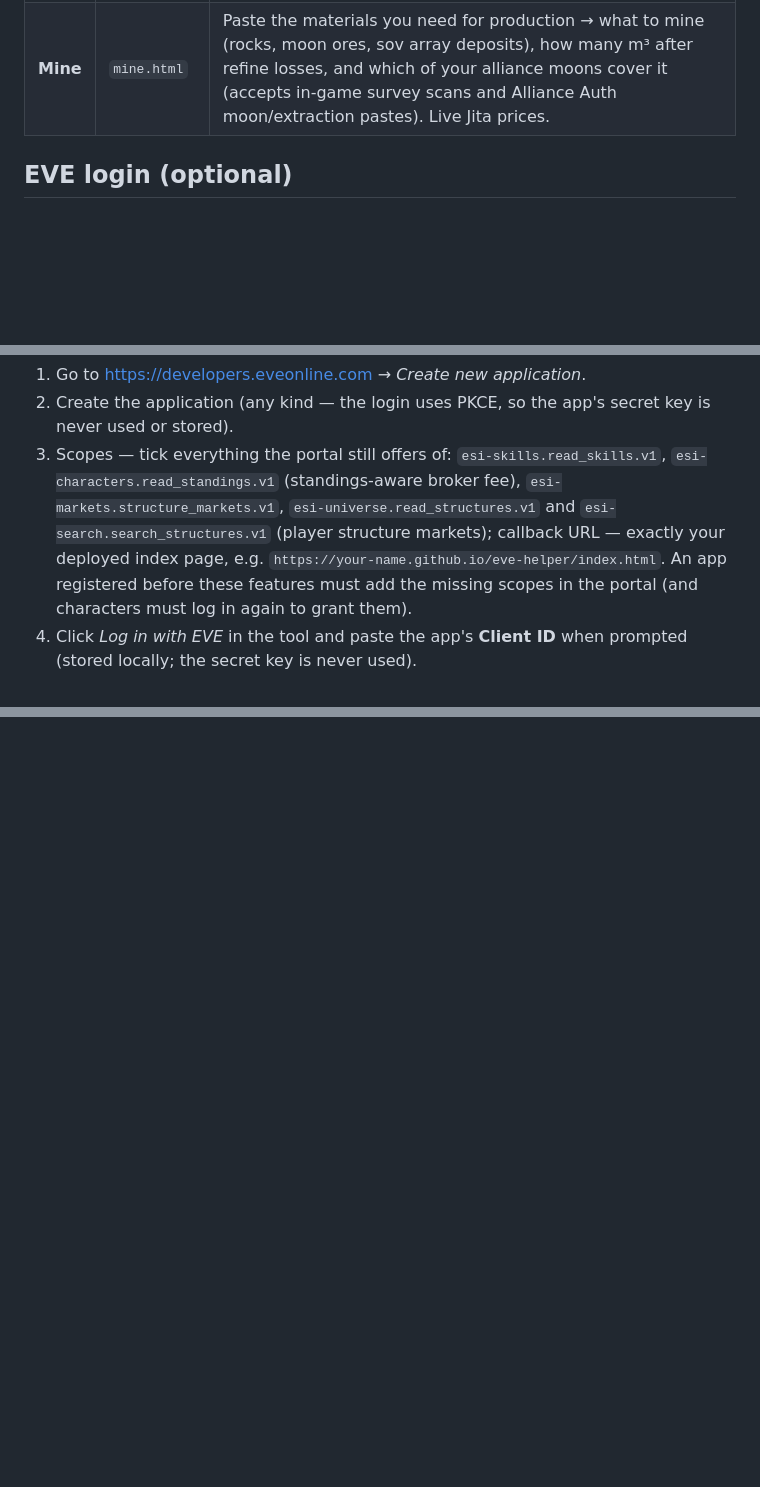
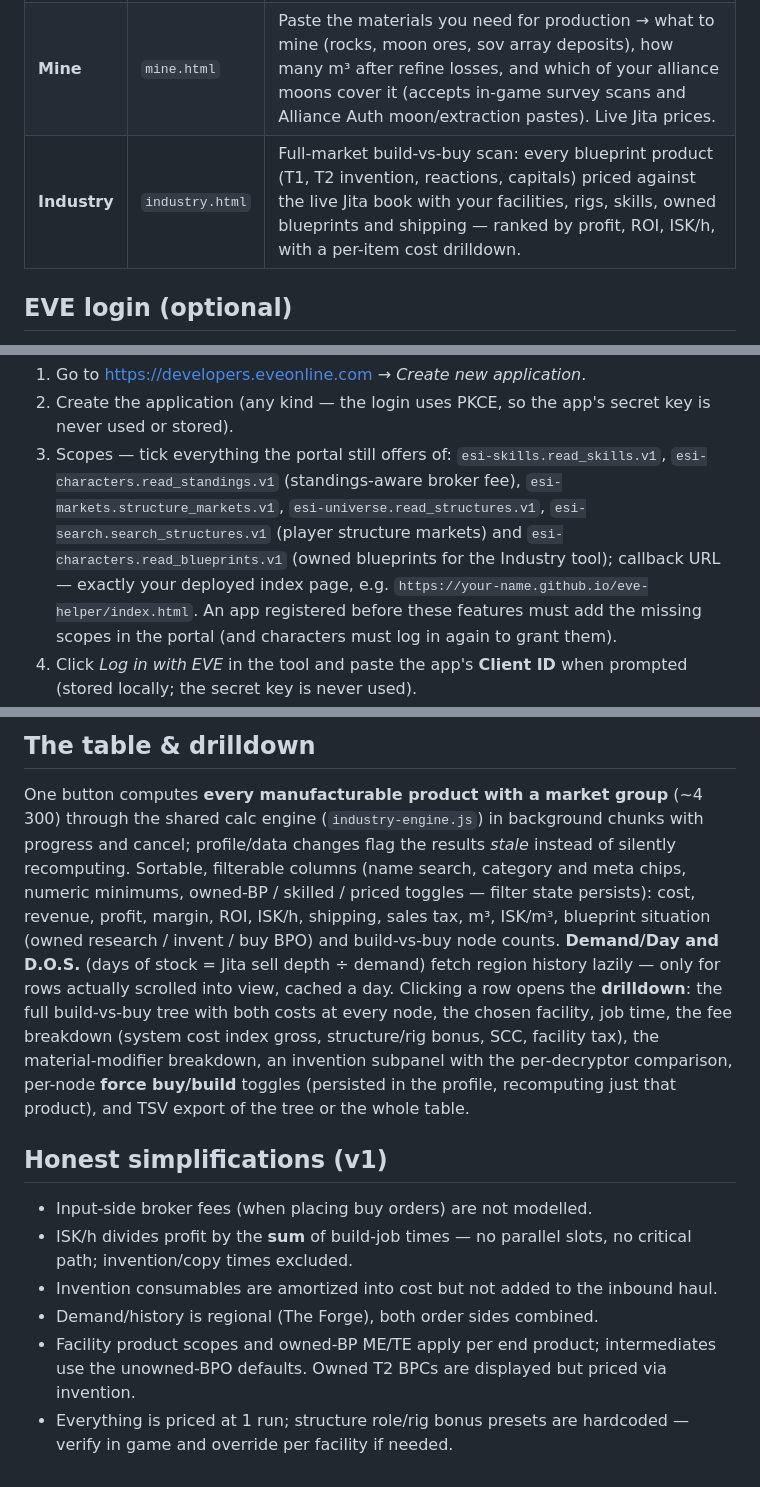
Before and after one commit to IllicLanthresh/eve-helper, a Markdown page: README.md, 3 parts joined by grey strips. Rendered like a GitHub page; blank space fills up the shorter version.

Commit message:
README: Industry tool — data pipeline, ESI model, profiles, simplifications

```diff
--- a/README.md
+++ b/README.md
@@ -8,6 +8,7 @@ leaves your machine. Open any page in a browser or use the GitHub Pages deployme
 | --- | --- | --- |
 | **Sell** | `index.html` | Turns a hangar full of loot into ready-to-paste sell lists for any trade hub — valued against the real order book, ranked by net profit after fees, best plan per item (instant / order / split). |
 | **Mine** | `mine.html` | Paste the materials you need for production → what to mine (rocks, moon ores, sov array deposits), how many m³ after refine losses, and which of your alliance moons cover it (accepts in-game survey scans and Alliance Auth moon/extraction pastes). Live Jita prices. |
+| **Industry** | `industry.html` | Full-market build-vs-buy scan: every blueprint product (T1, T2 invention, reactions, capitals) priced against the live Jita book with your facilities, rigs, skills, owned blueprints and shipping — ranked by profit, ROI, ISK/h, with a per-item cost drilldown. |
 
 ## EVE login (optional)
 
@@ -47,8 +48,10 @@ just works there. Running a fork on another domain needs a one-time app registra
    never used or stored).
 3. Scopes — tick everything the portal still offers of: `esi-skills.read_skills.v1`,
    `esi-characters.read_standings.v1` (standings-aware broker fee),
-   `esi-markets.structure_markets.v1`, `esi-universe.read_structures.v1` and
-   `esi-search.search_structures.v1` (player structure markets); callback URL —
+   `esi-markets.structure_markets.v1`, `esi-universe.read_structures.v1`,
+   `esi-search.search_structures.v1` (player structure markets) and
+   `esi-characters.read_blueprints.v1` (owned blueprints for the Industry tool);
+   callback URL —
    exactly your deployed index page, e.g.
    `https://your-name.github.io/eve-helper/index.html`. An app registered before these
    features must add the missing scopes in the portal (and characters must log in
@@ -168,0 +233,28 @@ real 250-item hangar for instant experimentation (fetch prices to value it).
+## The table & drilldown
+
+One button computes **every manufacturable product with a market group** (~4 300)
+through the shared calc engine (`industry-engine.js`) in background chunks with progress
+and cancel; profile/data changes flag the results *stale* instead of silently recomputing.
+Sortable, filterable columns (name search, category and meta chips, numeric minimums,
+owned-BP / skilled / priced toggles — filter state persists): cost, revenue, profit,
+margin, ROI, ISK/h, shipping, sales tax, m³, ISK/m³, blueprint situation (owned research
+/ invent / buy BPO) and build-vs-buy node counts. **Demand/Day and D.O.S.** (days of
+stock = Jita sell depth ÷ demand) fetch region history lazily — only for rows actually
+scrolled into view, cached a day. Clicking a row opens the **drilldown**: the full
+build-vs-buy tree with both costs at every node, the chosen facility, job time, the fee
+breakdown (system cost index gross, structure/rig bonus, SCC, facility tax), the
+material-modifier breakdown, an invention subpanel with the per-decryptor comparison,
+per-node **force buy/build** toggles (persisted in the profile, recomputing just that
+product), and TSV export of the tree or the whole table.
+
+## Honest simplifications (v1)
+
+- Input-side broker fees (when placing buy orders) are not modelled.
+- ISK/h divides profit by the **sum** of build-job times — no parallel slots, no critical
+  path; invention/copy times excluded.
+- Invention consumables are amortized into cost but not added to the inbound haul.
+- Demand/history is regional (The Forge), both order sides combined.
+- Facility product scopes and owned-BP ME/TE apply per end product; intermediates use the
+  unowned-BPO defaults. Owned T2 BPCs are displayed but priced via invention.
+- Everything is priced at 1 run; structure role/rig bonus presets are hardcoded — verify
+  in game and override per facility if needed.
```
Also changed, not shown: other parts of README.md (+61 -0 lines).
